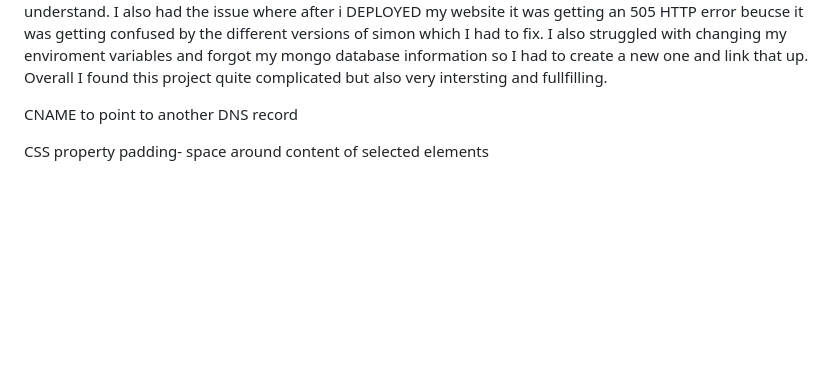
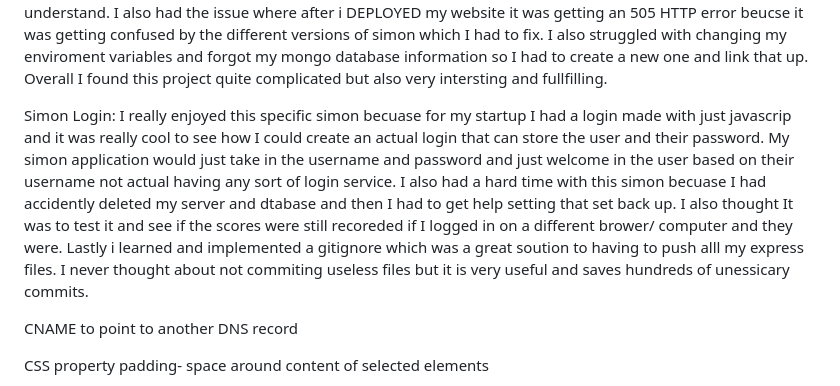
Before and after one commit to BillTheP0ny/startup-example, a Markdown page: README.md, the part around the change. GitHub-like rendering; blank space fills up the shorter version.

```diff
--- a/README.md
+++ b/README.md
@@ -37,6 +37,8 @@ Something really cool I learned from this Startup javascript project was how to
 Simon Service application- I learned alot of really cool things from this simon server project. One of the coolest things I thought was the json file. Its crazy how much code is needed in there to make the application work. When we were doing our smaller projects like node or express I  did not realize that it could turn into a massive project like package-lock.json. I thinks its really cool how thepackage lock json locks the dependencys with the installed version. Its  a great idea to lock the packages becuase the different versions can cause various errors which i never coonsidered. I know that the package lock json is randomly generated but its still really cool. I liked the package.json better becuase it made mre sense and felt more managable after reading thorugh the package lock. I think its cool how you use the different URL tags to access diferent areas of the github.
 
 Simon DB: I learned many great things from this assignment. One very important thing I learned was that one little syntax error can cause alot of pain. I had one little typo and it cost me so much time. Next time I know that I need to double check my connection information. I thouoght it was really ,cool how in the simon project how I could do the connection and DB stuff in visual studio. For some reason i got really connfused and thought I had to do it in terminal like I did for the previous assignment, but I went to the TA lab and they helped me better understand. I also had the issue where after i DEPLOYED my website it was getting an 505 HTTP error beucse it was getting confused by the different versions of simon which I had to fix. I also struggled with changing my enviroment variables and forgot my mongo database information so I had to create a new one and link that up. Overall I found this project quite complicated but also very intersting and fullfilling.
+
+Simon Login: I really enjoyed this specific simon becuase for my startup I had a login made with just javascrip and it was really cool to see how I could create an actual login that can store the user and their password. My simon application would just take in the username and password and just welcome in the user based on their username not actual having any sort of login service. I also had a hard time with this simon becuase I had accidently deleted my server and dtabase and then I had to get help setting that set back up. I also thought It was to test it and see if the scores were still recoreded if I logged in on a different brower/ computer and they were. Lastly i learned and implemented a gitignore which was a great soution to having to push alll my express files. I never thought about not commiting useless files but it is very useful and saves hundreds of unessicary commits.
 
 
 
```
